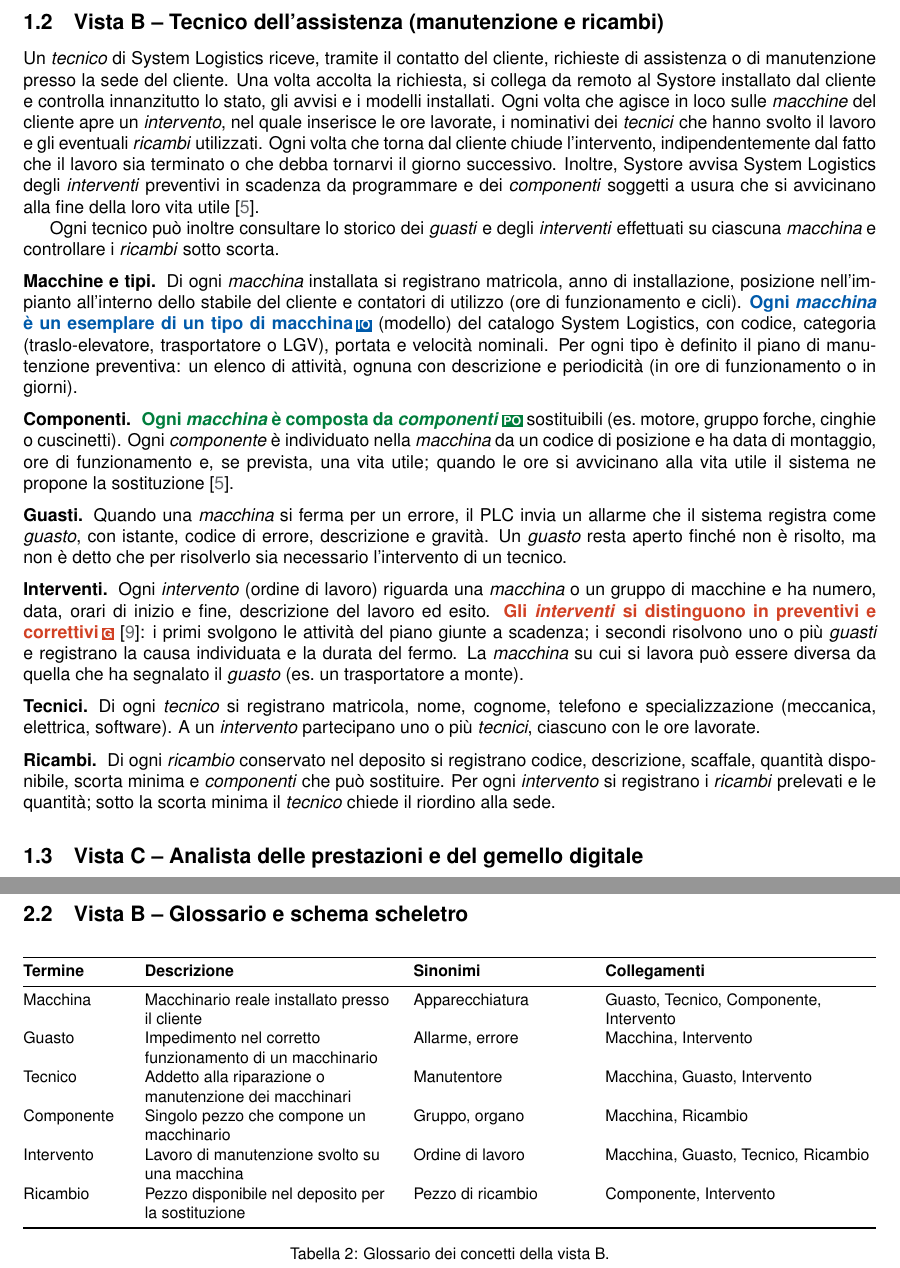
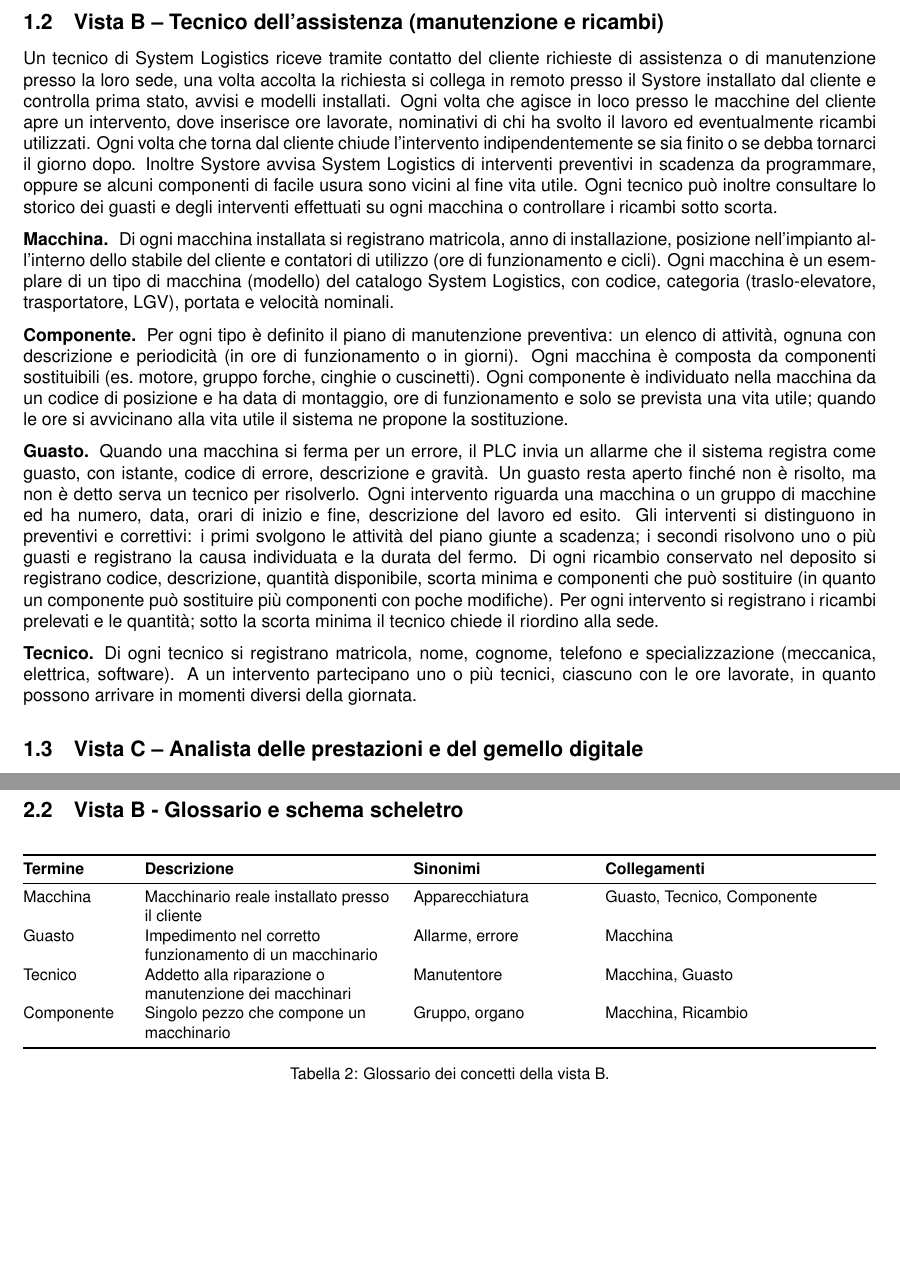
Before and after one commit to Lord-Soncio/Progetto-Database, a LaTeX document (main.tex, which reads viste/B_analisi.tex, viste/B_requisiti.tex): two parts of pages 4 and 5 of 7, joined at a grey line, cut so that both start at the same text, the shorter picture padded with empty space. Compiled offline with pdfLaTeX.

Commit message:
vista B ver 1.0

```diff
--- a/viste/B_analisi.tex
+++ b/viste/B_analisi.tex
@@ -8,12 +8,10 @@
 \toprule
 \textbf{Termine} & \textbf{Descrizione} & \textbf{Sinonimi} & \textbf{Collegamenti} \\
 \midrule
-Macchina   & Macchinario reale installato presso il cliente & Apparecchiatura & Guasto, Tecnico, Componente, Intervento \\
-Guasto     & Impedimento nel corretto funzionamento di un macchinario & Allarme, errore & Macchina, Intervento \\
-Tecnico    & Addetto alla riparazione o manutenzione dei macchinari & Manutentore & Macchina, Guasto, Intervento \\
+Macchina   & Macchinario reale installato presso il cliente & Apparecchiatura & Guasto, Tecnico, Componente \\
+Guasto     & Impedimento nel corretto funzionamento di un macchinario & Allarme, errore & Macchina \\
+Tecnico    & Addetto alla riparazione o manutenzione dei macchinari & Manutentore & Macchina, Guasto \\
 Componente & Singolo pezzo che compone un macchinario & Gruppo, organo & Macchina, Ricambio \\
-Intervento & Lavoro di manutenzione svolto su una macchina & Ordine di lavoro & Macchina, Guasto, Tecnico, Ricambio \\
-Ricambio   & Pezzo disponibile nel deposito per la sostituzione & Pezzo di ricambio & Componente, Intervento \\
 \bottomrule
 \end{tabularx}
 \caption{Glossario dei concetti della vista B.}
--- a/viste/B_requisiti.tex
+++ b/viste/B_requisiti.tex
@@ -1,57 +1,46 @@
 %---------------------------------------------------------
 \subsection{Vista B -- Tecnico dell'assistenza (manutenzione e ricambi)}
 \label{sec:req-B}
-Un \concetto{tecnico} di System Logistics riceve, tramite il contatto del cliente, richieste di
-assistenza o di manutenzione presso la sede del cliente. Una volta accolta la richiesta, si collega
-da remoto al Systore installato dal cliente e controlla innanzitutto lo stato, gli avvisi e i modelli
-installati. Ogni volta che agisce in loco sulle \concetto{macchine} del cliente apre un
-\concetto{intervento}, nel quale inserisce le ore lavorate, i nominativi dei \concetto{tecnici} che
-hanno svolto il lavoro e gli eventuali \concetto{ricambi} utilizzati. Ogni volta che torna dal cliente
-chiude l'intervento, indipendentemente dal fatto che il lavoro sia terminato o che debba tornarvi il
-giorno successivo. Inoltre, Systore avvisa System Logistics degli \concetto{interventi} preventivi
-in scadenza da programmare e dei \concetto{componenti} soggetti a usura che si avvicinano alla fine
-della loro vita utile~\cite{sl_cs}.
 
-Ogni tecnico può inoltre consultare lo storico dei \concetto{guasti} e degli \concetto{interventi}
-effettuati su ciascuna \concetto{macchina} e controllare i \concetto{ricambi} sotto scorta.
+Un tecnico di System Logistics riceve tramite contatto del cliente richieste di assistenza o di
+manutenzione presso la loro sede, una volta accolta la richiesta si collega in remoto presso il
+Systore installato dal cliente e controlla prima stato, avvisi e modelli installati. Ogni volta che
+agisce in loco presso le macchine del cliente apre un intervento, dove inserisce ore lavorate,
+nominativi di chi ha svolto il lavoro ed eventualmente ricambi utilizzati. Ogni volta che torna dal
+cliente chiude l'intervento indipendentemente se sia finito o se debba tornarci il giorno dopo.
+Inoltre Systore avvisa System Logistics di interventi preventivi in scadenza da programmare, oppure
+se alcuni componenti di facile usura sono vicini al fine vita utile.
+Ogni tecnico può inoltre consultare lo storico dei guasti e degli interventi effettuati su ogni
+macchina o controllare i ricambi sotto scorta.
 
-\paragraph{Macchine e tipi.}
-Di ogni \concetto{macchina} installata si registrano matricola, anno di installazione, posizione
-nell'impianto all'interno dello stabile del cliente e contatori di utilizzo (ore di funzionamento e
-cicli). \evid{IO}{Ogni \concetto{macchina} è un esemplare di un tipo di macchina} (modello) del
-catalogo System Logistics, con codice, categoria (traslo-elevatore, trasportatore o LGV), portata e
-velocità nominali. Per ogni tipo è definito il piano di manutenzione preventiva: un elenco di
-attività, ognuna con descrizione e periodicità (in ore di funzionamento o in giorni).
+\paragraph{Macchina.}
+Di ogni macchina installata si registrano matricola, anno di installazione, posizione nell'impianto
+all'interno dello stabile del cliente e contatori di utilizzo (ore di funzionamento e cicli). Ogni
+macchina è un esemplare di un tipo di macchina (modello) del catalogo System Logistics, con codice,
+categoria (traslo-elevatore, trasportatore, LGV), portata e velocità nominali.
 
-\paragraph{Componenti.}
-\evid{PO}{Ogni \concetto{macchina} è composta da \concetto{componenti}} sostituibili (es.\ motore,
-gruppo forche, cinghie o cuscinetti). Ogni \concetto{componente} è individuato nella
-\concetto{macchina} da un codice di posizione e ha data di montaggio, ore di funzionamento e, se
-prevista, una vita utile; quando le ore si avvicinano alla vita utile il sistema ne propone la
-sostituzione~\cite{sl_cs}.
+\paragraph{Componente.}
+Per ogni tipo è definito il piano di manutenzione preventiva: un elenco di attività, ognuna con
+descrizione e periodicità (in ore di funzionamento o in giorni). Ogni macchina è composta da
+componenti sostituibili (es.\ motore, gruppo forche, cinghie o cuscinetti). Ogni componente è
+individuato nella macchina da un codice di posizione e ha data di montaggio, ore di funzionamento e
+solo se prevista una vita utile; quando le ore si avvicinano alla vita utile il sistema ne propone la
+sostituzione.
 
-\paragraph{Guasti.}
-Quando una \concetto{macchina} si ferma per un errore, il PLC invia un allarme che il sistema registra
-come \concetto{guasto}, con istante, codice di errore, descrizione e gravità. Un \concetto{guasto}
-resta aperto finché non è risolto, ma non è detto che per risolverlo sia necessario l'intervento di
-un tecnico.
+\paragraph{Guasto.}
+Quando una macchina si ferma per un errore, il PLC invia un allarme che il sistema registra come
+guasto, con istante, codice di errore, descrizione e gravità. Un guasto resta aperto finché non è
+risolto, ma non è detto serva un tecnico per risolverlo.
+Ogni intervento riguarda una macchina o un gruppo di macchine ed ha numero, data, orari di inizio e
+fine, descrizione del lavoro ed esito. Gli interventi si distinguono in preventivi e correttivi: i
+primi svolgono le attività del piano giunte a scadenza; i secondi risolvono uno o più guasti e
+registrano la causa individuata e la durata del fermo.
+Di ogni ricambio conservato nel deposito si registrano codice, descrizione, quantità disponibile,
+scorta minima e componenti che può sostituire (in quanto un componente può sostituire più componenti
+con poche modifiche). Per ogni intervento si registrano i ricambi prelevati e le quantità; sotto la
+scorta minima il tecnico chiede il riordino alla sede.
 
-\paragraph{Interventi.}
-Ogni \concetto{intervento} (ordine di lavoro) riguarda una \concetto{macchina} o un gruppo di
-macchine e ha numero, data,
-orari di inizio e fine, descrizione del lavoro ed esito. \evid{G}{Gli \concetto{interventi} si
-distinguono in preventivi e correttivi}~\cite{en13306}: i primi svolgono le attività del piano giunte
-a scadenza; i secondi risolvono uno o più \concetto{guasti} e registrano la causa individuata e la
-durata del fermo. La \concetto{macchina} su cui si lavora può essere diversa da quella che ha
-segnalato il \concetto{guasto} (es.\ un trasportatore a monte).
-
-\paragraph{Tecnici.}
-Di ogni \concetto{tecnico} si registrano matricola, nome, cognome, telefono e specializzazione
-(meccanica, elettrica, software). A un \concetto{intervento} partecipano uno o più
-\concetto{tecnici}, ciascuno con le ore lavorate.
-
-\paragraph{Ricambi.}
-Di ogni \concetto{ricambio} conservato nel deposito si registrano codice, descrizione, scaffale,
-quantità disponibile, scorta minima e \concetto{componenti} che può sostituire. Per ogni
-\concetto{intervento} si registrano i \concetto{ricambi} prelevati e le quantità; sotto la scorta
-minima il \concetto{tecnico} chiede il riordino alla sede.
+\paragraph{Tecnico.}
+Di ogni tecnico si registrano matricola, nome, cognome, telefono e specializzazione (meccanica,
+elettrica, software). A un intervento partecipano uno o più tecnici, ciascuno con le ore lavorate,
+in quanto possono arrivare in momenti diversi della giornata.
```
Also changed, not shown: viste/B_analisi.tex (32 more changed lines).
